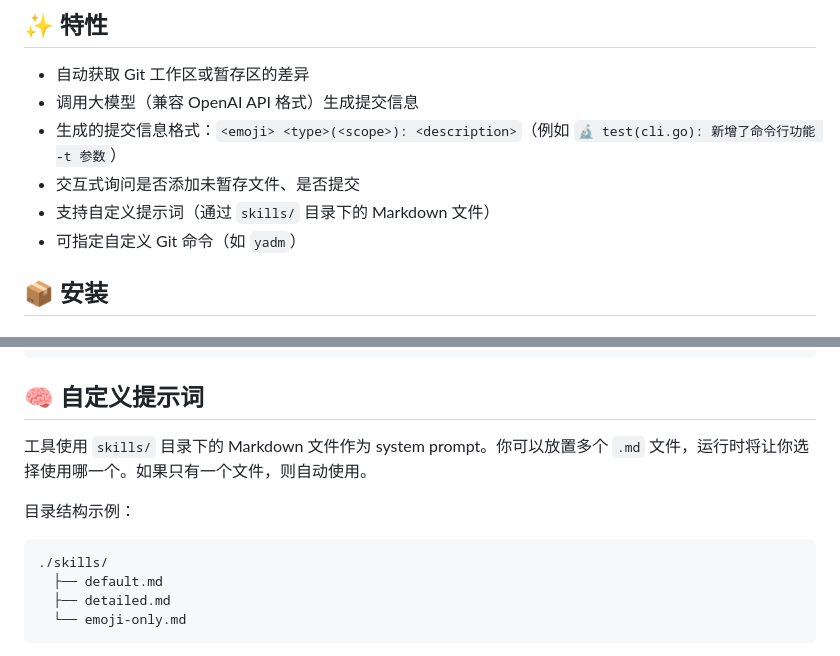
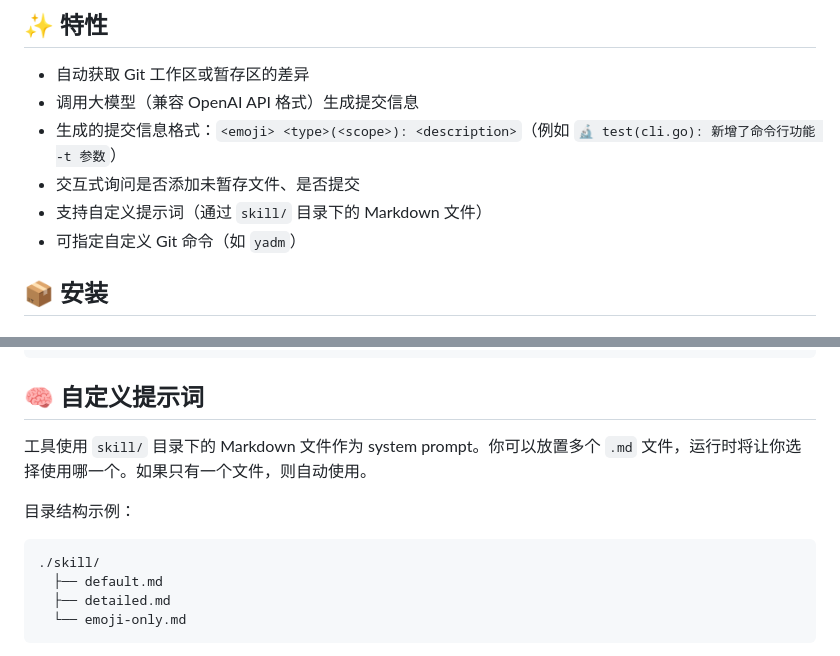
Before and after one commit to conglinyizhi/git-msg, a Markdown page: README.zh_cn.md, 2 parts joined by grey strips. Rendered like a GitHub page.

````diff
--- a/README.zh_cn.md
+++ b/README.zh_cn.md
@@ -14,7 +14,7 @@
 - 调用大模型（兼容 OpenAI API 格式）生成提交信息
 - 生成的提交信息格式：`<emoji> <type>(<scope>): <description>`（例如 `🔬 test(cli.go): 新增了命令行功能 -t 参数`）
 - 交互式询问是否添加未暂存文件、是否提交
-- 支持自定义提示词（通过 `skills/` 目录下的 Markdown 文件）
+- 支持自定义提示词（通过 `skill/` 目录下的 Markdown 文件）
 - 可指定自定义 Git 命令（如 `yadm`）
 
 ## 📦 安装
@@ -96,12 +96,12 @@ git-msg -g yadm
 
 ## 🧠 自定义提示词
 
-工具使用 `skills/` 目录下的 Markdown 文件作为 system prompt。你可以放置多个 `.md` 文件，运行时将让你选择使用哪一个。如果只有一个文件，则自动使用。
+工具使用 `skill/` 目录下的 Markdown 文件作为 system prompt。你可以放置多个 `.md` 文件，运行时将让你选择使用哪一个。如果只有一个文件，则自动使用。
 
 目录结构示例：
 
 ```
-./skills/
+./skill/
   ├── default.md
   ├── detailed.md
   └── emoji-only.md
````
Also changed, not shown: README.md (+3 -3 lines).
